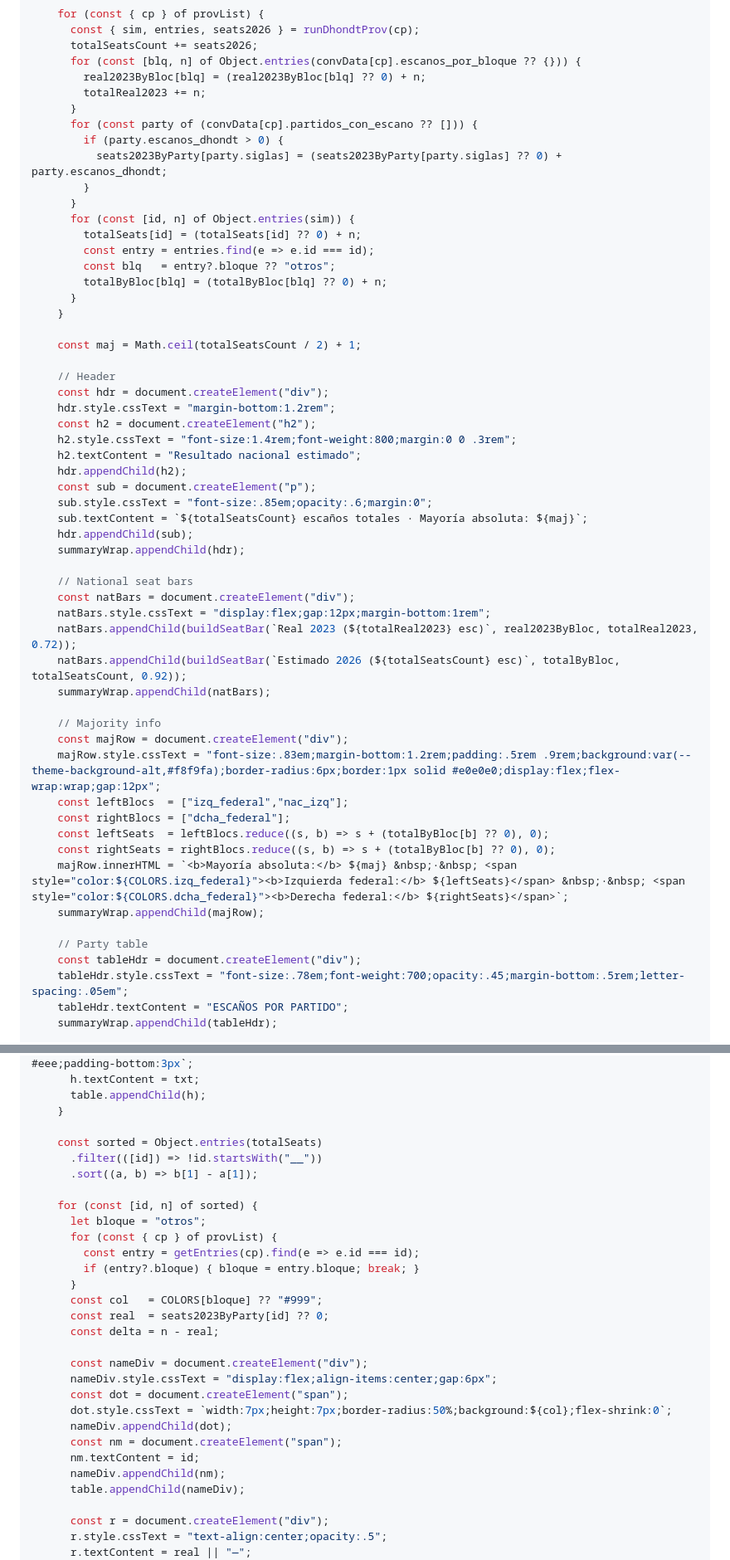
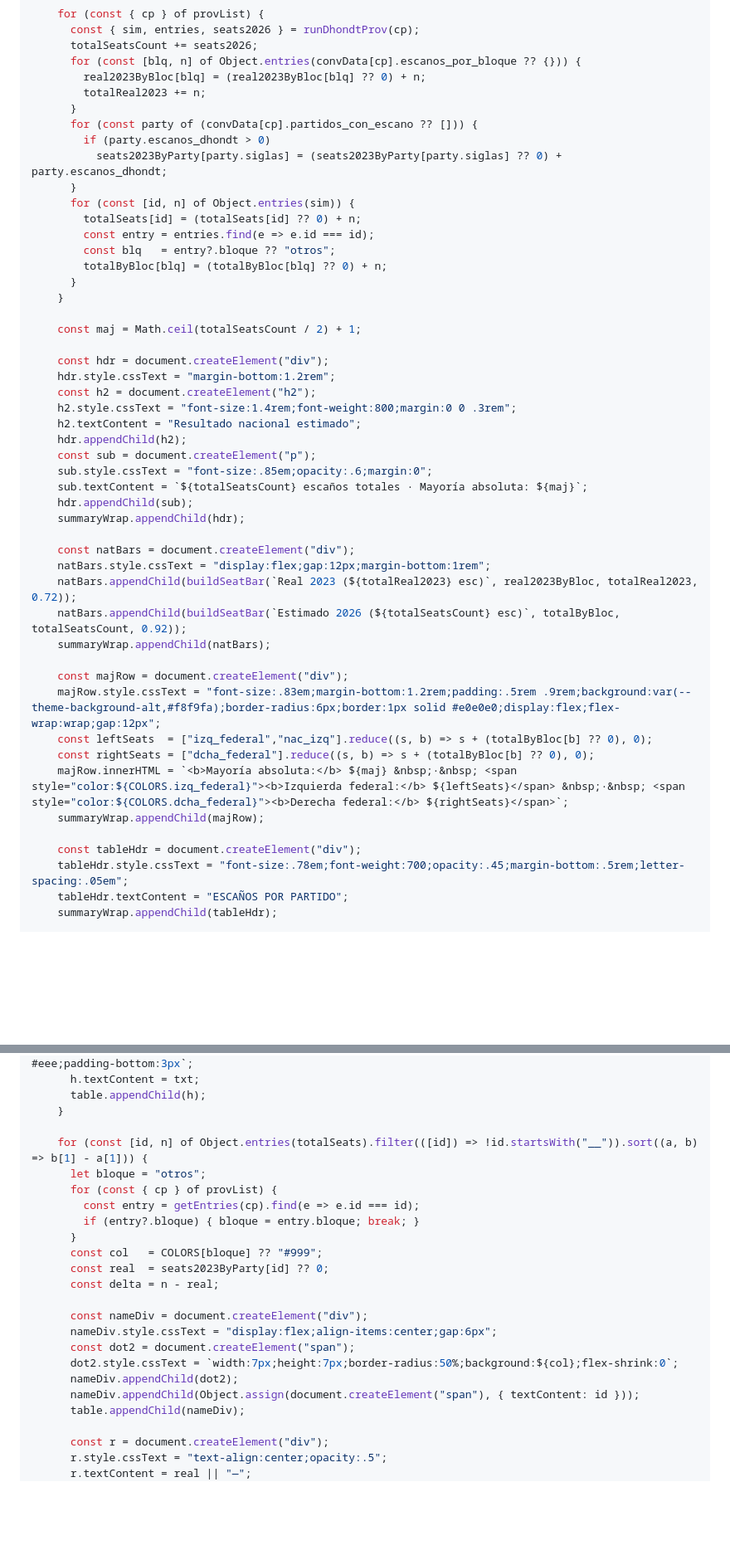
Before and after one commit to parrafernandezrodrigo-max/mapa_electoral_spain, a Markdown page: frontend/src/estimador.md, 2 parts joined by grey strips. Shown at 83% size. GitHub-like rendering; blank space fills up the shorter version.

```diff
--- a/frontend/src/estimador.md
+++ b/frontend/src/estimador.md
@@ -484,9 +591,8 @@ const mainEl = (() => {
         totalReal2023 += n;
       }
       for (const party of (convData[cp].partidos_con_escano ?? [])) {
-        if (party.escanos_dhondt > 0) {
+        if (party.escanos_dhondt > 0)
           seats2023ByParty[party.siglas] = (seats2023ByParty[party.siglas] ?? 0) + party.escanos_dhondt;
-        }
       }
       for (const [id, n] of Object.entries(sim)) {
         totalSeats[id] = (totalSeats[id] ?? 0) + n;
@@ -498,7 +604,6 @@ const mainEl = (() => {
 
     const maj = Math.ceil(totalSeatsCount / 2) + 1;
 
-    // Header
     const hdr = document.createElement("div");
     hdr.style.cssText = "margin-bottom:1.2rem";
     const h2 = document.createElement("h2");
@@ -511,24 +616,19 @@ const mainEl = (() => {
     hdr.appendChild(sub);
     summaryWrap.appendChild(hdr);
 
-    // National seat bars
     const natBars = document.createElement("div");
     natBars.style.cssText = "display:flex;gap:12px;margin-bottom:1rem";
     natBars.appendChild(buildSeatBar(`Real 2023 (${totalReal2023} esc)`, real2023ByBloc, totalReal2023, 0.72));
     natBars.appendChild(buildSeatBar(`Estimado 2026 (${totalSeatsCount} esc)`, totalByBloc, totalSeatsCount, 0.92));
     summaryWrap.appendChild(natBars);
 
-    // Majority info
     const majRow = document.createElement("div");
     majRow.style.cssText = "font-size:.83em;margin-bottom:1.2rem;padding:.5rem .9rem;background:var(--theme-background-alt,#f8f9fa);border-radius:6px;border:1px solid #e0e0e0;display:flex;flex-wrap:wrap;gap:12px";
-    const leftBlocs  = ["izq_federal","nac_izq"];
-    const rightBlocs = ["dcha_federal"];
-    const leftSeats  = leftBlocs.reduce((s, b) => s + (totalByBloc[b] ?? 0), 0);
-    const rightSeats = rightBlocs.reduce((s, b) => s + (totalByBloc[b] ?? 0), 0);
+    const leftSeats  = ["izq_federal","nac_izq"].reduce((s, b) => s + (totalByBloc[b] ?? 0), 0);
+    const rightSeats = ["dcha_federal"].reduce((s, b) => s + (totalByBloc[b] ?? 0), 0);
     majRow.innerHTML = `<b>Mayoría absoluta:</b> ${maj} &nbsp;·&nbsp; <span style="color:${COLORS.izq_federal}"><b>Izquierda federal:</b> ${leftSeats}</span> &nbsp;·&nbsp; <span style="color:${COLORS.dcha_federal}"><b>Derecha federal:</b> ${rightSeats}</span>`;
     summaryWrap.appendChild(majRow);
 
-    // Party table
     const tableHdr = document.createElement("div");
     tableHdr.style.cssText = "font-size:.78em;font-weight:700;opacity:.45;margin-bottom:.5rem;letter-spacing:.05em";
     tableHdr.textContent = "ESCAÑOS POR PARTIDO";
@@ -543,11 +643,7 @@ const mainEl = (() => {
       table.appendChild(h);
     }
 
-    const sorted = Object.entries(totalSeats)
-      .filter(([id]) => !id.startsWith("__"))
-      .sort((a, b) => b[1] - a[1]);
-
-    for (const [id, n] of sorted) {
+    for (const [id, n] of Object.entries(totalSeats).filter(([id]) => !id.startsWith("__")).sort((a, b) => b[1] - a[1])) {
       let bloque = "otros";
       for (const { cp } of provList) {
         const entry = getEntries(cp).find(e => e.id === id);
@@ -559,12 +655,10 @@ const mainEl = (() => {
 
       const nameDiv = document.createElement("div");
       nameDiv.style.cssText = "display:flex;align-items:center;gap:6px";
-      const dot = document.createElement("span");
-      dot.style.cssText = `width:7px;height:7px;border-radius:50%;background:${col};flex-shrink:0`;
-      nameDiv.appendChild(dot);
-      const nm = document.createElement("span");
-      nm.textContent = id;
-      nameDiv.appendChild(nm);
+      const dot2 = document.createElement("span");
+      dot2.style.cssText = `width:7px;height:7px;border-radius:50%;background:${col};flex-shrink:0`;
+      nameDiv.appendChild(dot2);
+      nameDiv.appendChild(Object.assign(document.createElement("span"), { textContent: id }));
       table.appendChild(nameDiv);
 
       const r = document.createElement("div");
```
Also changed, not shown: other parts of frontend/src/estimador.md (+268 -162 lines).
